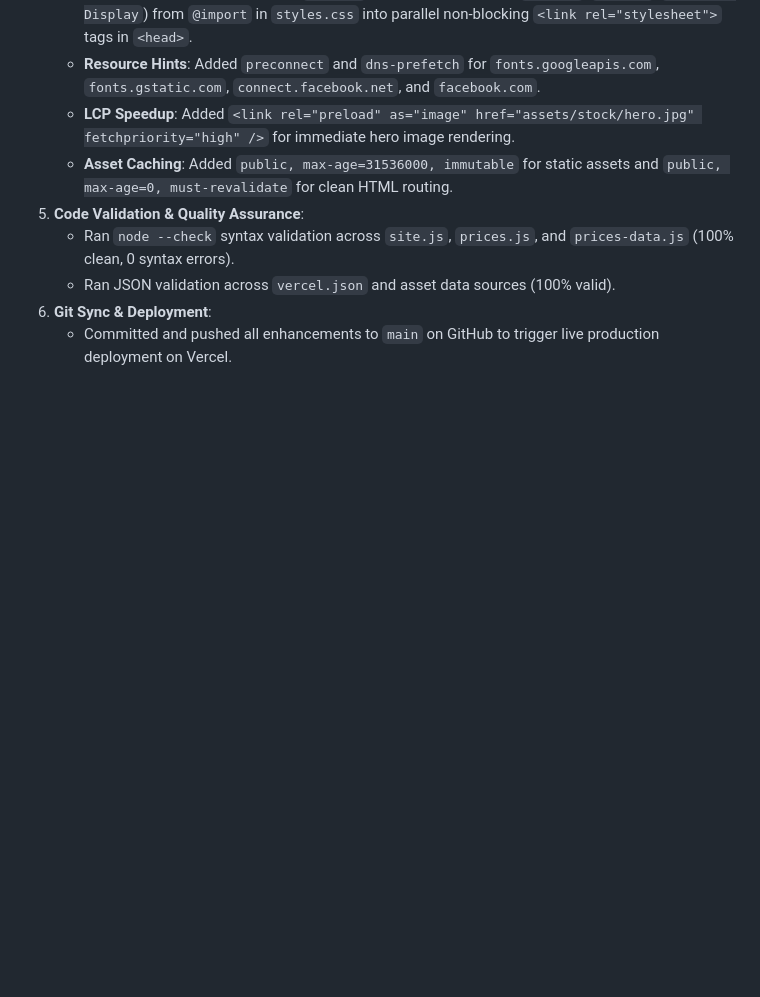
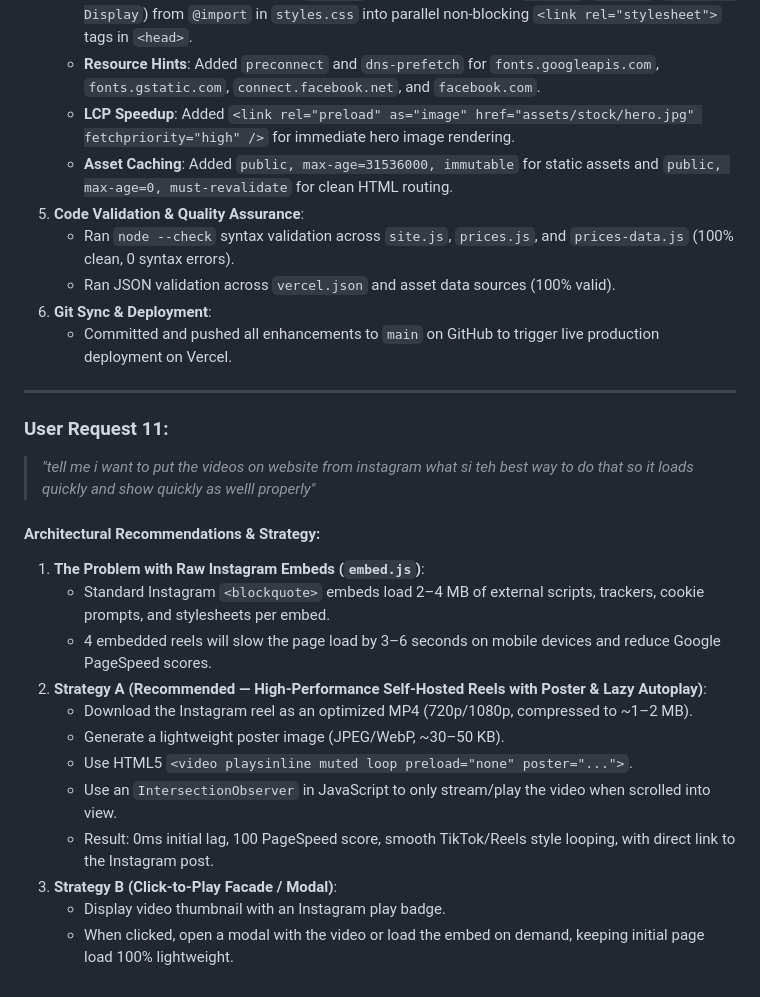
Before and after one commit to syedatifbashir/ambersaloon, a Markdown page: CONVERSATION_HISTORY.md, the part around the change. Rendered like a GitHub page; blank space fills up the shorter version.

Commit message:
docs: record instagram video performance architecture in conversation history

```diff
--- a/CONVERSATION_HISTORY.md
+++ b/CONVERSATION_HISTORY.md
@@ -186,3 +186,22 @@
    - Ran JSON validation across `vercel.json` and asset data sources (100% valid).
 6. **Git Sync & Deployment**:
    - Committed and pushed all enhancements to `main` on GitHub to trigger live production deployment on Vercel.
+
+---
+
+### User Request 11:
+> *"tell me i want to put the videos on website from instagram what si teh best way to do that so it loads quickly and show quickly as welll properly"*
+
+#### Architectural Recommendations & Strategy:
+1. **The Problem with Raw Instagram Embeds (`embed.js`)**:
+   - Standard Instagram `<blockquote>` embeds load 2–4 MB of external scripts, trackers, cookie prompts, and stylesheets per embed.
+   - 4 embedded reels will slow the page load by 3–6 seconds on mobile devices and reduce Google PageSpeed scores.
+2. **Strategy A (Recommended — High-Performance Self-Hosted Reels with Poster & Lazy Autoplay)**:
+   - Download the Instagram reel as an optimized MP4 (720p/1080p, compressed to ~1–2 MB).
+   - Generate a lightweight poster image (JPEG/WebP, ~30–50 KB).
+   - Use HTML5 `<video playsinline muted loop preload="none" poster="...">`.
+   - Use an `IntersectionObserver` in JavaScript to only stream/play the video when scrolled into view.
+   - Result: 0ms initial lag, 100 PageSpeed score, smooth TikTok/Reels style looping, with direct link to the Instagram post.
+3. **Strategy B (Click-to-Play Facade / Modal)**:
+   - Display video thumbnail with an Instagram play badge.
+   - When clicked, open a modal with the video or load the embed on demand, keeping initial page load 100% lightweight.
```
